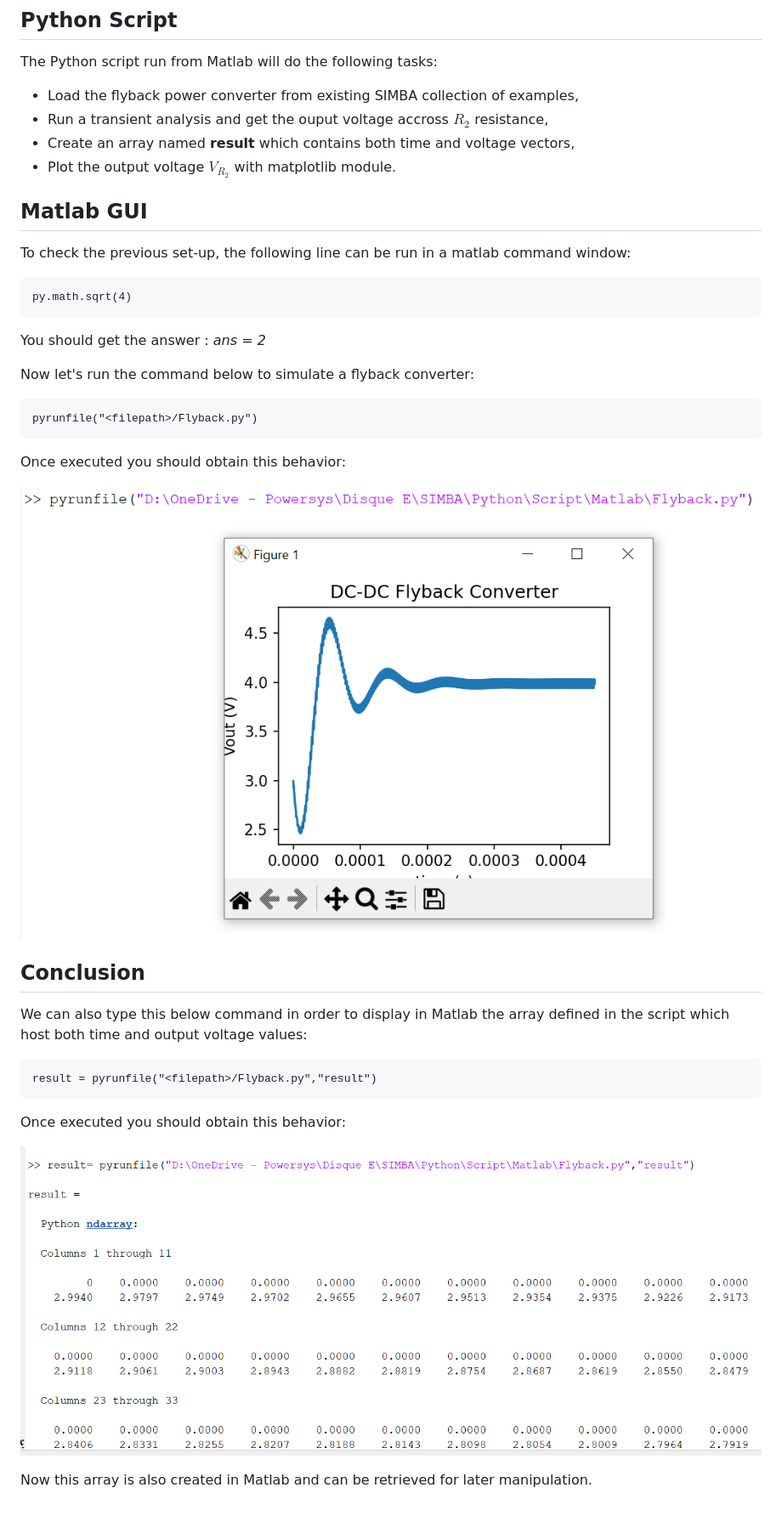
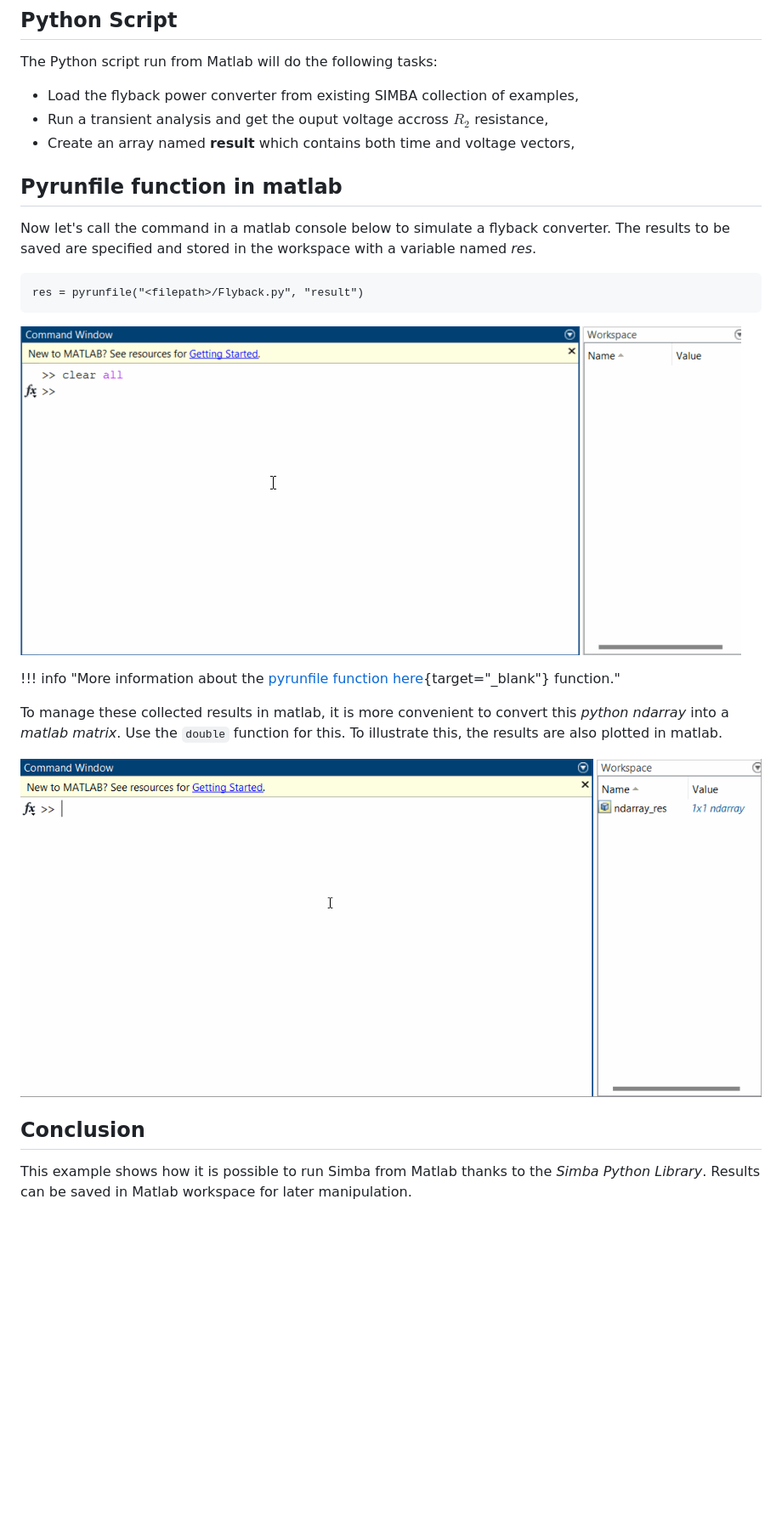
Before and after one commit to aesim-tech/simba-python-examples, a Markdown page: 30. Matlab/readme.md, the part around one of its changes. Shown at 85% size. GitHub-like rendering; pictures changed too: 30. Matlab/fig/convert_ndarray.gif (added), 30. Matlab/fig/pyrunfile.gif (added), 30. Matlab/fig/result.png (deleted); blank space fills up the shorter version.

Commit message:
change example 30. Matlab

````diff
--- a/30. Matlab/readme.md
+++ b/30. Matlab/readme.md
@@ -64,40 +71,25 @@ The Python script run from Matlab will do the following tasks:
 * Load the flyback power converter from existing SIMBA collection of examples,
 * Run a transient analysis and get the ouput voltage accross $R_2$ resistance,
 * Create an array named **result** which contains both time and voltage vectors,
-* Plot the output voltage $V_{R_2}$ with matplotlib module.
 
 
-## Matlab GUI
+## Pyrunfile function in matlab
 
-
-To check the previous set-up, the following line can be run in a matlab command window:
+Now let's call the command in a matlab console below to simulate a flyback converter. The results to be saved are specified and stored in the workspace with a variable named *res*.
 
 ```
-py.math.sqrt(4)
+res = pyrunfile("<filepath>/Flyback.py", "result")
 ```
-You should get the answer : *ans = 2*
+![pyrunfile](./fig/pyrunfile.gif)
 
-Now let's run the command below to simulate a flyback converter:
+!!! info "More information about the [pyrunfile function here](https://fr.mathworks.com/help/matlab/ref/pyrunfile.html){target="_blank"} function."
 
-```
-pyrunfile("<filepath>/Flyback.py")
-```
+To manage these collected results in matlab, it is more convenient to convert this *python ndarray* into a *matlab matrix*. Use the `double` function for this. To illustrate this, the results are also plotted in matlab.
 
-Once executed you should obtain this behavior:
-
-![result](fig/result.png)
+![convert ndarray](./fig/convert_ndarray.gif)
 
 
 ## Conclusion
 
-We can also type this below command in order to display in Matlab the array defined in the script which host both time and output voltage values:
-
-```
-result = pyrunfile("<filepath>/Flyback.py","result")
-```
-
-Once executed you should obtain this behavior:
-
-![result1](fig/result1.png)
-
-Now this array is also created in Matlab and can be retrieved for later manipulation.
+This example shows how it is possible to run Simba from Matlab thanks to the *Simba Python Library*.
+Results can be saved in Matlab workspace for later manipulation.
````
Also changed, not shown: other parts of 30. Matlab/readme.md (+21 -14 lines), 30. Matlab/fig/get_pyenv.gif (added), 30. Matlab/fig/set_pyenv.gif (added), 1 other file.
